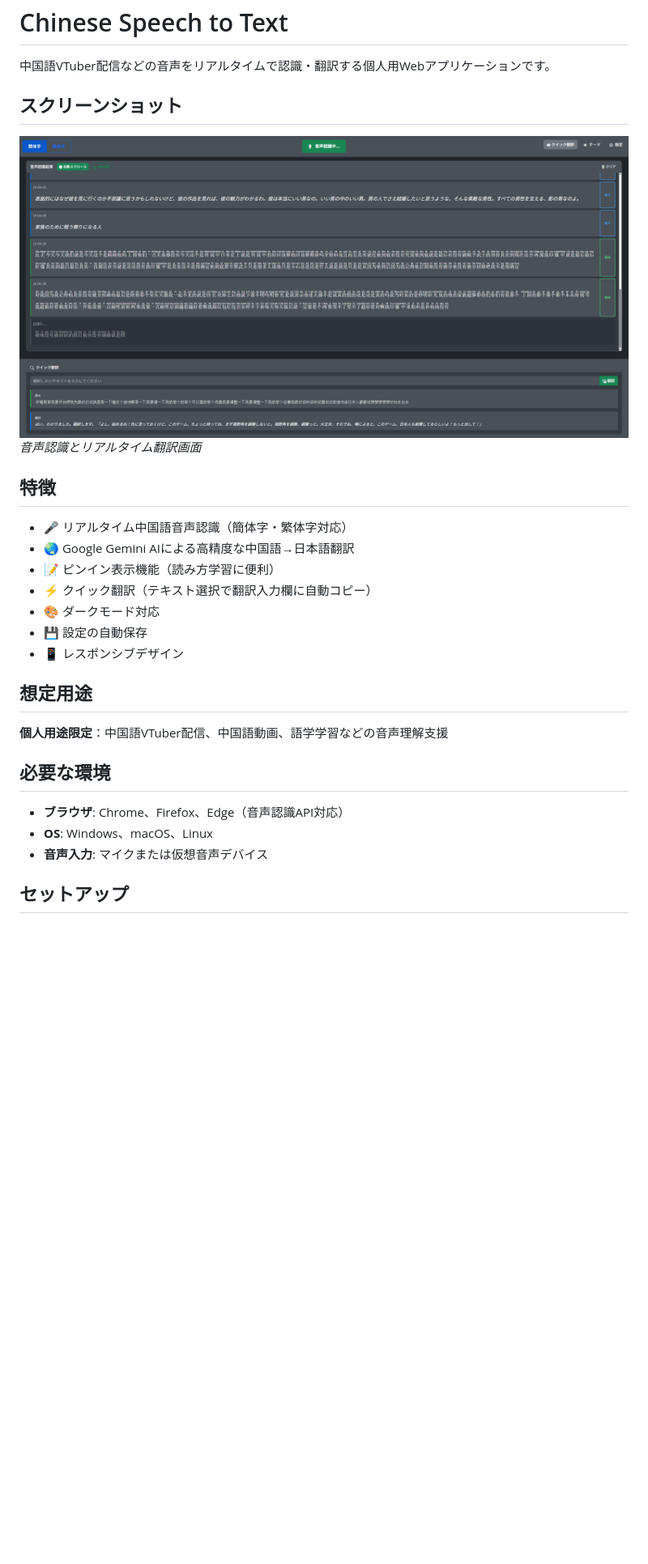
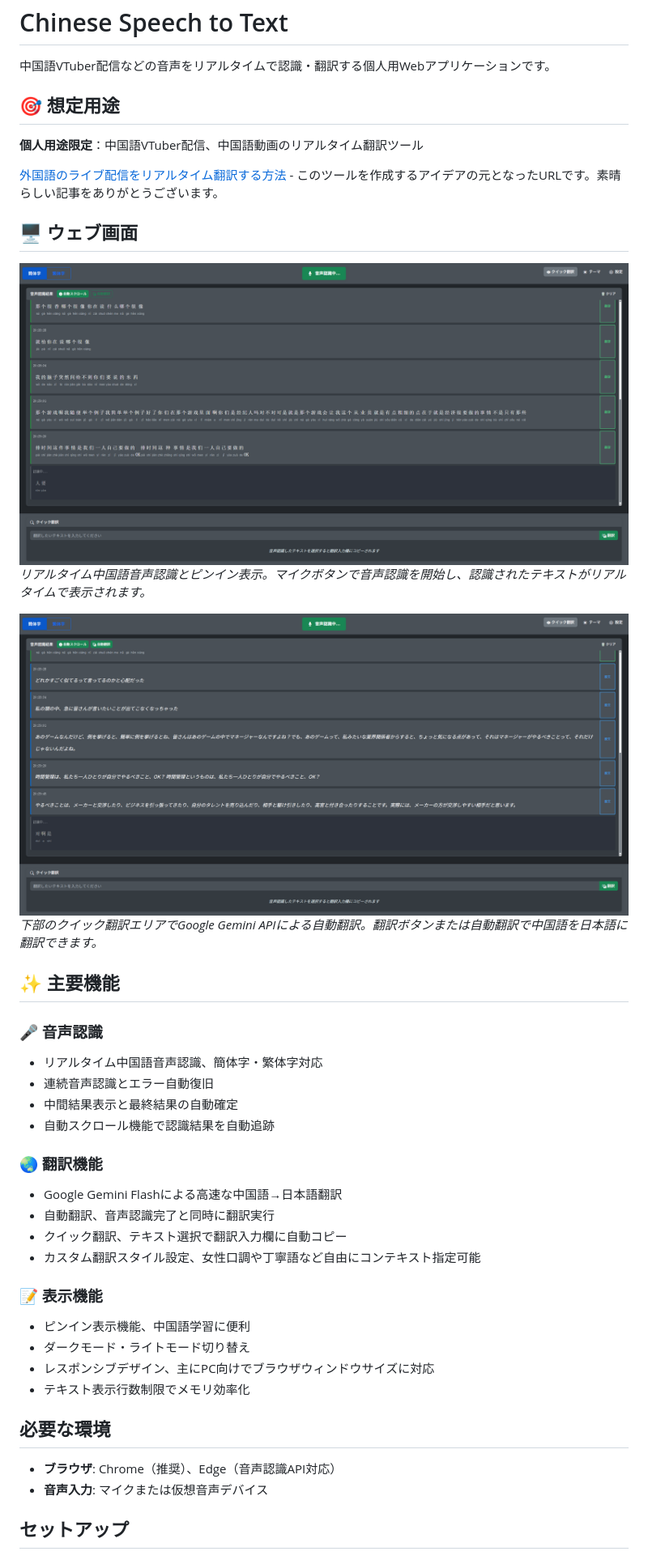
Before and after one commit to torachanmeow/chinese-speech-to-text, a Markdown page: README.md, the part around the change printed below. Shown: that part at 81% size. Drawn GitHub-style; pictures changed too: images/screenshot-speech-recognition.png (added), images/screenshot-translation.png (added), screenshot-main.png (deleted); blank space fills up the shorter version.

Commit message:
improve: READMEの再作成

```diff
--- a/README.md
+++ b/README.md
@@ -2,29 +2,44 @@
 
 中国語VTuber配信などの音声をリアルタイムで認識・翻訳する個人用Webアプリケーションです。
 
-## スクリーンショット
+## 🎯 想定用途
 
-![メイン画面](screenshot-main.png)
-*音声認識とリアルタイム翻訳画面*
+**個人用途限定**：中国語VTuber配信、中国語動画のリアルタイム翻訳ツール
 
-## 特徴
+[外国語のライブ配信をリアルタイム翻訳する方法](https://love.ianthis.net/2023/05/06/post-48/) - このツールを作成するアイデアの元となったURLです。素晴らしい記事をありがとうございます。
 
-- 🎤 リアルタイム中国語音声認識（簡体字・繁体字対応）
-- 🌏 Google Gemini AIによる高精度な中国語→日本語翻訳
-- 📝 ピンイン表示機能（読み方学習に便利）
-- ⚡ クイック翻訳（テキスト選択で翻訳入力欄に自動コピー）
-- 🎨 ダークモード対応
-- 💾 設定の自動保存
-- 📱 レスポンシブデザイン
+## 🖥️ ウェブ画面
 
-## 想定用途
+![音声認識中の画面](images/screenshot-speech-recognition.png)
+*リアルタイム中国語音声認識とピンイン表示。マイクボタンで音声認識を開始し、認識されたテキストがリアルタイムで表示されます。*
 
-**個人用途限定**：中国語VTuber配信、中国語動画、語学学習などの音声理解支援
+![翻訳機能の使用例](images/screenshot-translation.png)
+*下部のクイック翻訳エリアでGoogle Gemini APIによる自動翻訳。翻訳ボタンまたは自動翻訳で中国語を日本語に翻訳できます。*
+
+## ✨ 主要機能
+
+### 🎤 音声認識
+- リアルタイム中国語音声認識、簡体字・繁体字対応
+- 連続音声認識とエラー自動復旧
+- 中間結果表示と最終結果の自動確定
+- 自動スクロール機能で認識結果を自動追跡
+
+### 🌏 翻訳機能
+- Google Gemini Flashによる高速な中国語→日本語翻訳
+- 自動翻訳、音声認識完了と同時に翻訳実行
+- クイック翻訳、テキスト選択で翻訳入力欄に自動コピー
+- カスタム翻訳スタイル設定、女性口調や丁寧語など自由にコンテキスト指定可能
+
+### 📝 表示機能
+- ピンイン表示機能、中国語学習に便利
+- ダークモード・ライトモード切り替え
+- レスポンシブデザイン、主にPC向けでブラウザウィンドウサイズに対応
+- テキスト表示行数制限でメモリ効率化
+
 
 ## 必要な環境
 
-- **ブラウザ**: Chrome、Firefox、Edge（音声認識API対応）
-- **OS**: Windows、macOS、Linux
+- **ブラウザ**: Chrome（推奨）、Edge（音声認識API対応）
 - **音声入力**: マイクまたは仮想音声デバイス
 
 ## セットアップ
```
Also changed, not shown: other parts of README.md (+41 -59 lines).
